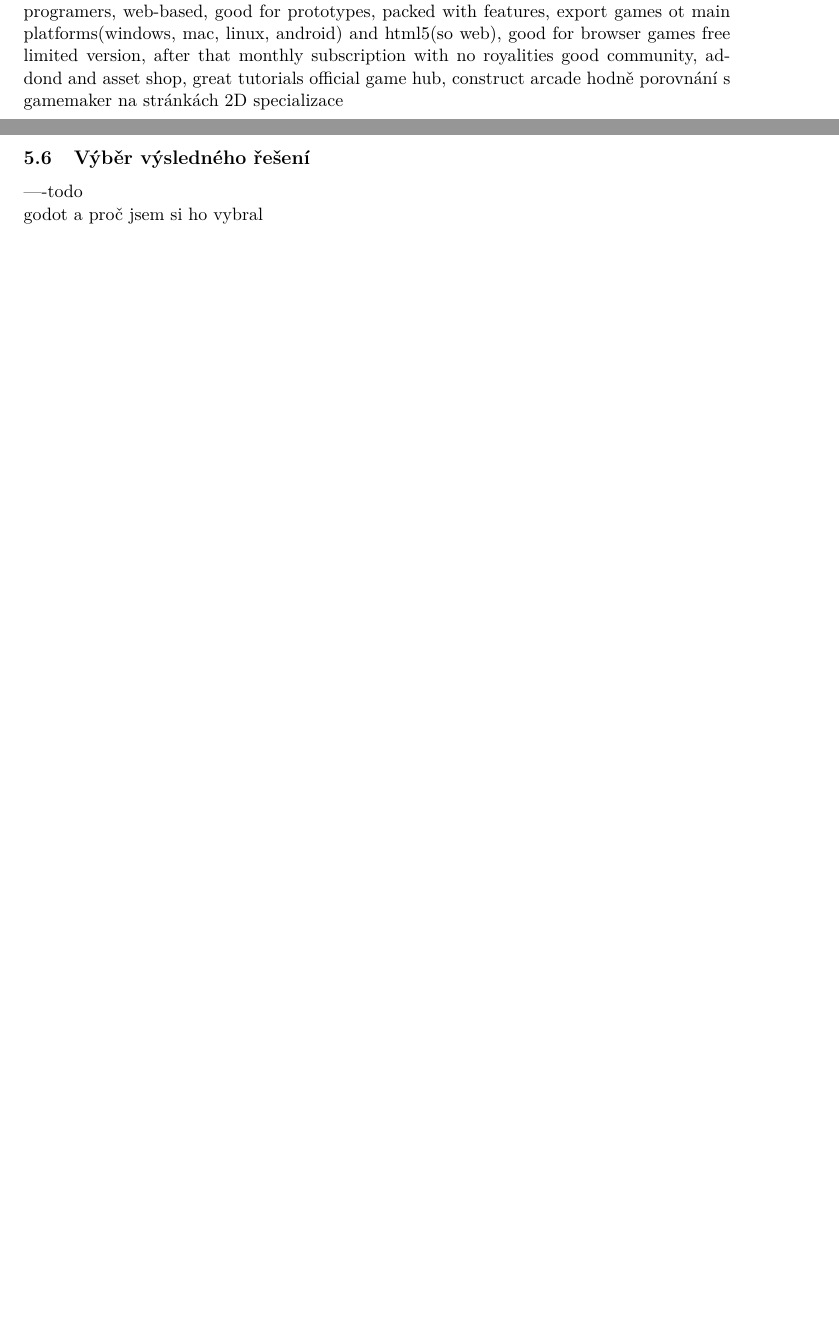
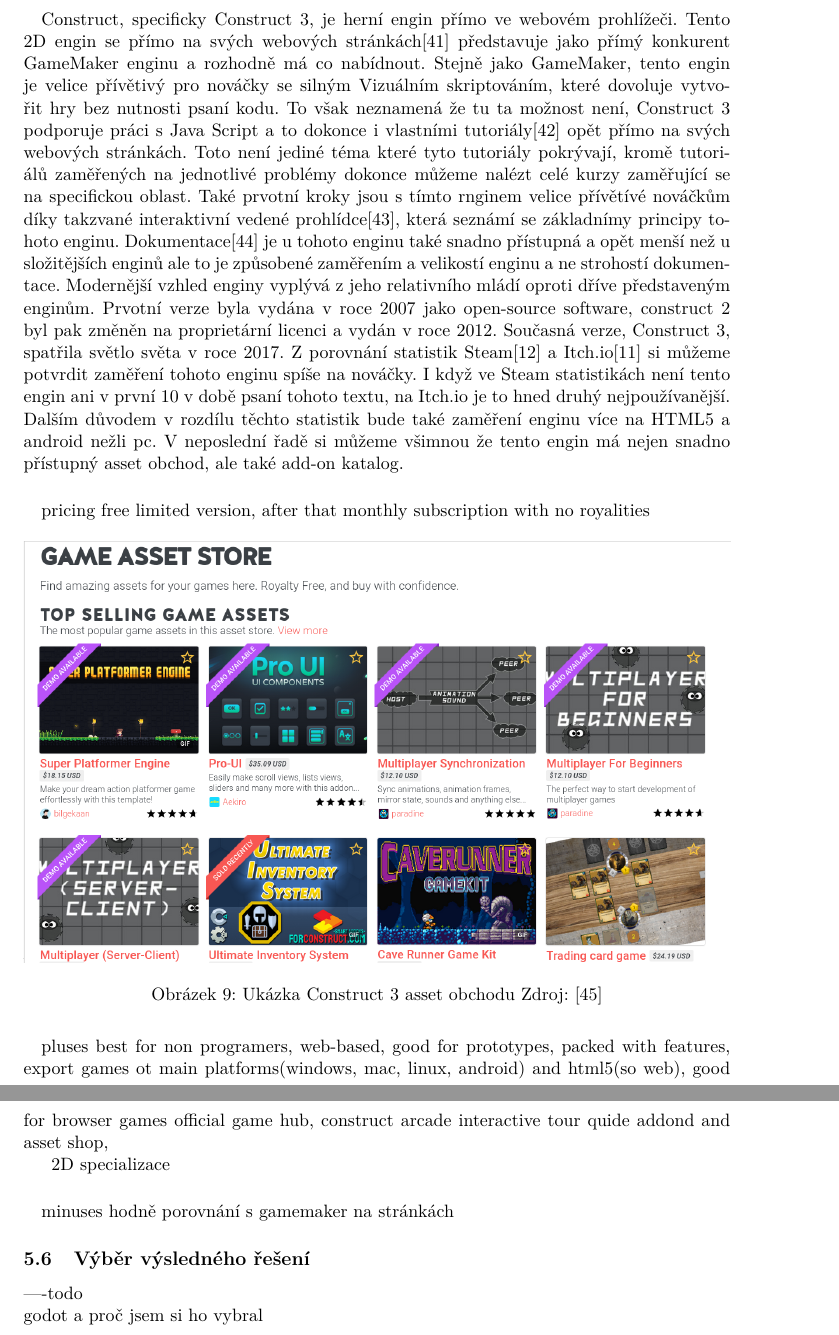
Before and after one commit to bonscji1/tex_UHK_bonsch_diplomka, a LaTeX thesis (main.tex, which reads content.tex, literature.bib): two parts of pages 19 and 20 of 31 before the commit and two parts of pages 21 and 22 of 33 after it, joined at a grey line, cut at the place of the change, the shorter picture padded with empty space. Compiled offline with pdfLaTeX.

Commit message:
Construct 3 introduction

```diff
--- a/content.tex
+++ b/content.tex
@@ -311,13 +327,48 @@
 	\item \textbf{Hlavní mínus: }
 \end{itemize}
 
-web based, no-code, inital construct released in 2007, construct 3 in 2017, popular for html5 games and on itch.io(2cnd most polular as per the statistics\cite{itch_io_engines}),
-best for non programers, web-based, good for prototypes, packed with features, export games ot main platforms(windows, mac, linux, android) and html5(so web), good for browser games
+\paragraph{}
+	Construct, specificky Construct 3, je herní engin přímo ve webovém prohlížeči.
+	Tento 2D engin se přímo na svých webových stránkách\cite{construct_3_mainpage} představuje jako přímý konkurent GameMaker enginu a rozhodně má co nabídnout.
+	Stejně jako GameMaker, tento engin je velice přívětivý pro nováčky se silným Vizuálním skriptováním, které dovoluje vytvořit hry bez nutnosti psaní kodu.
+	To však neznamená že tu ta možnost není, Construct 3 podporuje práci s Java Script a to dokonce i vlastními tutoriály\cite{construct_3_tutorials} opět přímo na svých webových stránkách.
+	Toto není jediné téma které tyto tutoriály pokrývají, kromě tutoriálů zaměřených na jednotlivé problémy dokonce můžeme nalézt celé kurzy zaměřující se na specifickou oblast.
+	Také prvotní kroky jsou s tímto rnginem velice přívětívé nováčkům díky takzvané interaktivní vedené prohlídce\cite{construct_3_interactive_quided_tour}, která seznámí se základnímy principy tohoto enginu.
+	Dokumentace\cite{construct_3_documentation} je u tohoto enginu také snadno přístupná a opět menší než u složitějších enginů ale to je způsobené zaměřením a velikostí enginu a ne strohostí dokumentace.
+	Modernější vzhled enginy vyplývá z jeho relativního mládí oproti dříve představeným enginům.
+	Prvotní verze byla vydána v roce 2007 jako open-source software,  construct 2 byl pak změněn na proprietární licenci a vydán v roce 2012.
+	Současná verze, Construct 3, spatřila světlo světa v roce 2017.
+	Z porovnání statistik Steam\cite{steamdb_engines} a Itch.io\cite{itch_io_engines} si můžeme potvrdit zaměření tohoto enginu spíše na nováčky.
+	I když ve Steam statistikách není tento engin ani v první 10 v době psaní tohoto textu, na Itch.io je to hned druhý nejpoužívanější.
+	Dalším důvodem v rozdílu těchto statistik bude také zaměření enginu více na HTML5 a android nežli pc.
+	V neposlední řadě si můžeme všimnou že tento engin má nejen snadno přístupný asset obchod, ale také add-on katalog.
+
+\paragraph{}
+pricing
 free limited version, after that monthly subscription with no royalities
-good community, addond and asset shop, great tutorials
+
+\cntcapfigure{Construct_3_Asset_Store}{\linewidth}{Ukázka Construct 3 asset obchodu}{\cite{construct_3_asset_store}}
+
+\paragraph{}
+pluses
+best for non programers,
+web-based,
+good for prototypes,
+packed with features,
+export games ot main platforms(windows, mac, linux, android) and html5(so web),
+good for browser games
 official game hub, construct arcade
+interactive tour quide
+addond and asset shop,
+
+2D specializace
+
+\paragraph{}
+minuses
 hodně porovnání s gamemaker na stránkách
-2D specializace
+
+
+
 
 
 \subsection{Výběr výsledného řešení}
--- a/literature.bib
+++ b/literature.bib
@@ -278,0 +293 @@
+	date = {2.9.2022},
@@ -278,0 +299 @@
+	date = {2.9.2022},
```
Also changed, not shown: images/Construct_3_Asset_Store.png (added), images/Construct_3_Logo.png (added), content.tex (26 more changed lines), literature.bib (33 more changed lines).
